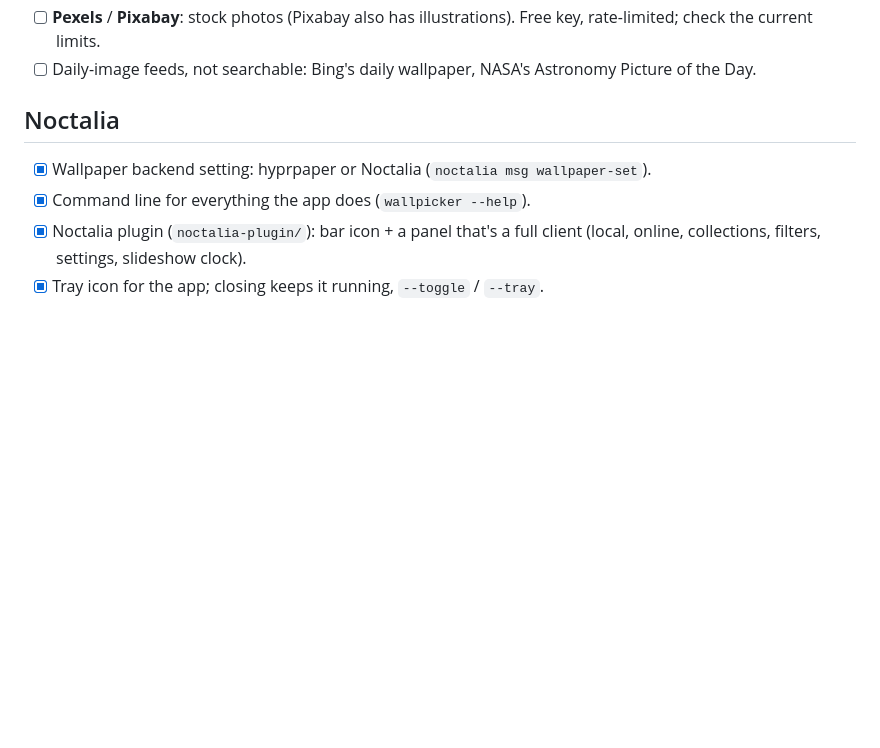
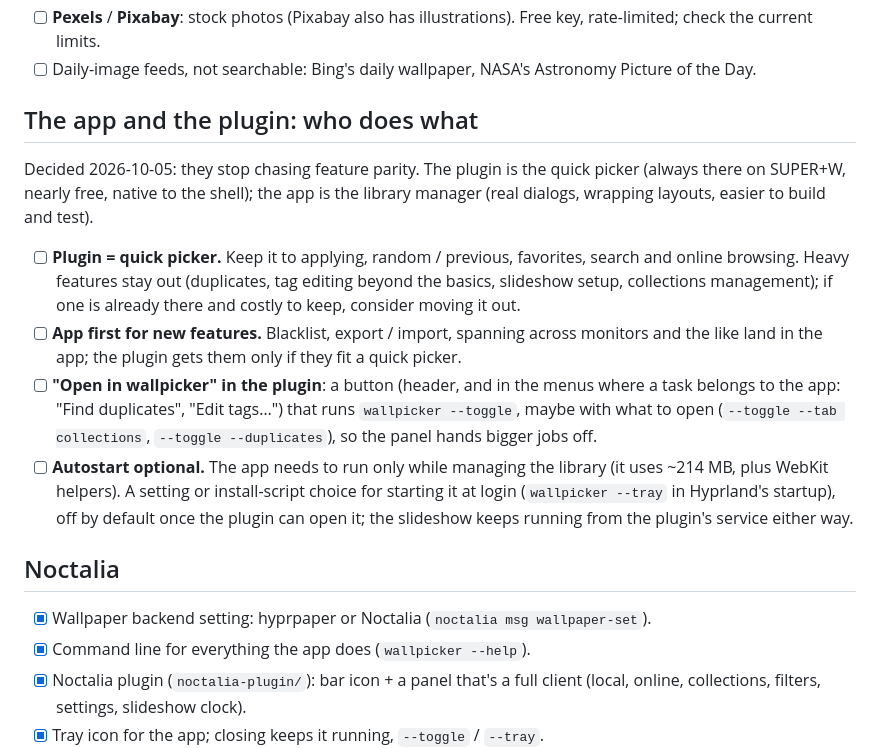
Before and after one commit to notreallyuri/wallpicker, a Markdown page: TODO.md, the part around the change. Rendered like a GitHub page; blank space fills up the shorter version.

Commit message:
TODO: the plugin as the quick picker, the app as the manager

```diff
--- a/TODO.md
+++ b/TODO.md
@@ -25,6 +25,27 @@ in Settings.
   rate-limited; check the current limits.
 - [ ] Daily-image feeds, not searchable: Bing's daily wallpaper, NASA's Astronomy Picture of the
   Day.
+
+## The app and the plugin: who does what
+
+Decided 2026-10-05: they stop chasing feature parity. The plugin is the quick picker (always
+there on SUPER+W, nearly free, native to the shell); the app is the library manager (real
+dialogs, wrapping layouts, easier to build and test).
+
+- [ ] **Plugin = quick picker.** Keep it to applying, random / previous, favorites, search and
+  online browsing. Heavy features stay out (duplicates, tag editing beyond the basics, slideshow
+  setup, collections management); if one is already there and costly to keep, consider moving
+  it out.
+- [ ] **App first for new features.** Blacklist, export / import, spanning across monitors and
+  the like land in the app; the plugin gets them only if they fit a quick picker.
+- [ ] **"Open in wallpicker" in the plugin**: a button (header, and in the menus where a task
+  belongs to the app: "Find duplicates", "Edit tags…") that runs `wallpicker --toggle`, maybe
+  with what to open (`--toggle --tab collections`, `--toggle --duplicates`), so the panel hands
+  bigger jobs off.
+- [ ] **Autostart optional.** The app needs to run only while managing the library (it uses
+  ~214 MB, plus WebKit helpers). A setting or install-script choice for starting it at login
+  (`wallpicker --tray` in Hyprland's startup), off by default once the plugin can open it; the
+  slideshow keeps running from the plugin's service either way.
 
 ## Noctalia
 
```
